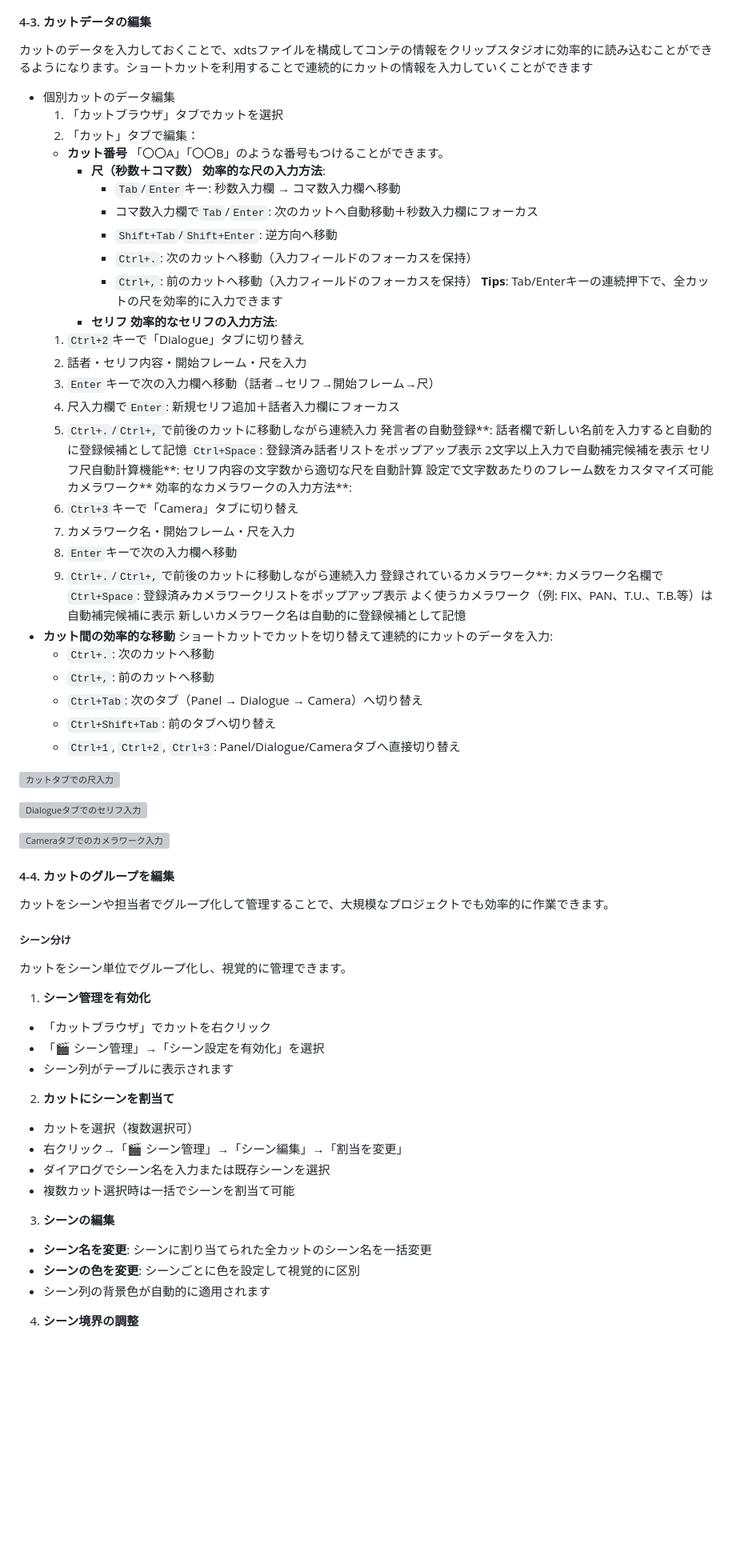
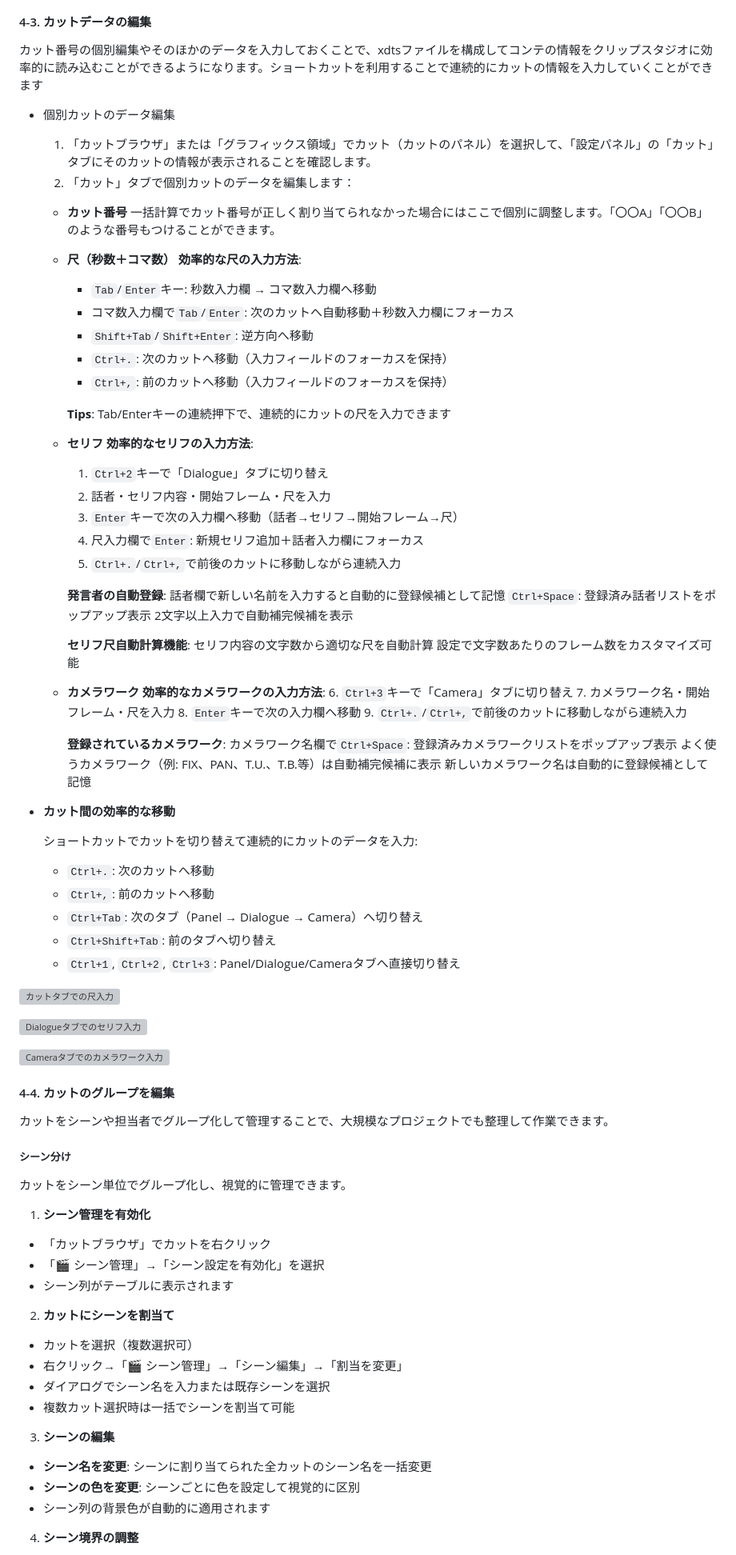
Before and after one commit to animtools/EconTemple, a Markdown page: QUICKSTART.md, the part around one of its changes. Shown at 80% size. Drawn GitHub-style; blank space fills up the shorter version; grey boxes are pictures that could not be loaded.

```diff
--- a/QUICKSTART.md
+++ b/QUICKSTART.md
@@ -267,47 +277,56 @@ PDFファイルのコンテを読み込むこともできます。
 
 #### 4-3. カットデータの編集
 
-カットのデータを入力しておくことで、xdtsファイルを構成してコンテの情報をクリップスタジオに効率的に読み込むことができるようになります。ショートカットを利用することで連続的にカットの情報を入力していくことができます
+カット番号の個別編集やそのほかのデータを入力しておくことで、xdtsファイルを構成してコンテの情報をクリップスタジオに効率的に読み込むことができるようになります。ショートカットを利用することで連続的にカットの情報を入力していくことができます
 
 - 個別カットのデータ編集
-  1. 「カットブラウザ」タブでカットを選択
-  2. 「カット」タブで編集：
+  1. 「カットブラウザ」または「グラフィックス領域」でカット（カットのパネル）を選択して、「設定パネル」の「カット」タブにそのカットの情報が表示されることを確認します。
+  2. 「カット」タブで個別カットのデータを編集します：
     - **カット番号**
-    「〇〇A」「〇〇B」のような番号もつけることができます。
-      - **尺（秒数＋コマ数）**
+      一括計算でカット番号が正しく割り当てられなかった場合にはここで個別に調整します。「〇〇A」「〇〇B」のような番号もつけることができます。
+
+    - **尺（秒数＋コマ数）**
       **効率的な尺の入力方法**:
         - `Tab`/`Enter`キー: 秒数入力欄 → コマ数入力欄へ移動
         - コマ数入力欄で`Tab`/`Enter`: 次のカットへ自動移動＋秒数入力欄にフォーカス
         - `Shift+Tab`/`Shift+Enter`: 逆方向へ移動
         - `Ctrl+.`: 次のカットへ移動（入力フィールドのフォーカスを保持）
         - `Ctrl+,`: 前のカットへ移動（入力フィールドのフォーカスを保持）
-        **Tips**: Tab/Enterキーの連続押下で、全カットの尺を効率的に入力できます
-      - **セリフ**
+
+      **Tips**: Tab/Enterキーの連続押下で、連続的にカットの尺を入力できます
+
+    - **セリフ**
       **効率的なセリフの入力方法**:
-    1. `Ctrl+2`キーで「Dialogue」タブに切り替え
-    2. 話者・セリフ内容・開始フレーム・尺を入力
-    3. `Enter`キーで次の入力欄へ移動（話者→セリフ→開始フレーム→尺）
-    4. 尺入力欄で`Enter`: 新規セリフ追加＋話者入力欄にフォーカス
-    5. `Ctrl+.`/`Ctrl+,`で前後のカットに移動しながら連続入力
-      発言者の自動登録**:
+      1. `Ctrl+2`キーで「Dialogue」タブに切り替え
+      2. 話者・セリフ内容・開始フレーム・尺を入力
+      3. `Enter`キーで次の入力欄へ移動（話者→セリフ→開始フレーム→尺）
+      4. 尺入力欄で`Enter`: 新規セリフ追加＋話者入力欄にフォーカス
+      5. `Ctrl+.`/`Ctrl+,`で前後のカットに移動しながら連続入力
+
+      **発言者の自動登録**:
       話者欄で新しい名前を入力すると自動的に登録候補として記憶
       `Ctrl+Space`: 登録済み話者リストをポップアップ表示
       2文字以上入力で自動補完候補を表示
-      セリフ尺自動計算機能**:
+
+      **セリフ尺自動計算機能**:
       セリフ内容の文字数から適切な尺を自動計算
       設定で文字数あたりのフレーム数をカスタマイズ可能
-      カメラワーク**
-      効率的なカメラワークの入力方法**:
-    6. `Ctrl+3`キーで「Camera」タブに切り替え
-    7. カメラワーク名・開始フレーム・尺を入力
-    8. `Enter`キーで次の入力欄へ移動
-    9. `Ctrl+.`/`Ctrl+,`で前後のカットに移動しながら連続入力
-      登録されているカメラワーク**:
+
+    - **カメラワーク**
+      **効率的なカメラワークの入力方法**:
+      6. `Ctrl+3`キーで「Camera」タブに切り替え
+      7. カメラワーク名・開始フレーム・尺を入力
+      8. `Enter`キーで次の入力欄へ移動
+      9. `Ctrl+.`/`Ctrl+,`で前後のカットに移動しながら連続入力
+
+      **登録されているカメラワーク**:
       カメラワーク名欄で`Ctrl+Space`: 登録済みカメラワークリストをポップアップ表示
       よく使うカメラワーク（例: FIX、PAN、T.U.、T.B.等）は自動補完候補に表示
       新しいカメラワーク名は自動的に登録候補として記憶
+
 - **カット間の効率的な移動**
-ショートカットでカットを切り替えて連続的にカットのデータを入力:
+
+  ショートカットでカットを切り替えて連続的にカットのデータを入力:
   - `Ctrl+.`: 次のカットへ移動
   - `Ctrl+,`: 前のカットへ移動
   - `Ctrl+Tab`: 次のタブ（Panel → Dialogue → Camera）へ切り替え
@@ -322,7 +341,7 @@ PDFファイルのコンテを読み込むこともできます。
 
 #### 4-4. カットのグループを編集
 
-カットをシーンや担当者でグループ化して管理することで、大規模なプロジェクトでも効率的に作業できます。
+カットをシーンや担当者でグループ化して管理することで、大規模なプロジェクトでも整理して作業できます。
 
 ##### シーン分け
 
@@ -332,15 +351,18 @@ PDFファイルのコンテを読み込むこともできます。
   - 「カットブラウザ」でカットを右クリック
   - 「🎬 シーン管理」→「シーン設定を有効化」を選択
   - シーン列がテーブルに表示されます
+
 2. **カットにシーンを割当て**
   - カットを選択（複数選択可）
   - 右クリック→「🎬 シーン管理」→「シーン編集」→「割当を変更」
   - ダイアログでシーン名を入力または既存シーンを選択
   - 複数カット選択時は一括でシーンを割当て可能
+
 3. **シーンの編集**
   - **シーン名を変更**: シーンに割り当てられた全カットのシーン名を一括変更
   - **シーンの色を変更**: シーンごとに色を設定して視覚的に区別
   - シーン列の背景色が自動的に適用されます
+
 4. **シーン境界の調整**
   - 「このカット以降を次のシーンに割当て」: 選択したカットから末尾までの全カットを次のシーンに一括割り当て
   - 「このカットまでを前のシーンに割当て」: 先頭から選択したカットまでの全カットを前のシーンに一括割り当て
```
Also changed, not shown: other parts of QUICKSTART.md (+151 -91 lines), SAMPLE_WALKTHROUGH.md (added, +196 -0 lines).
